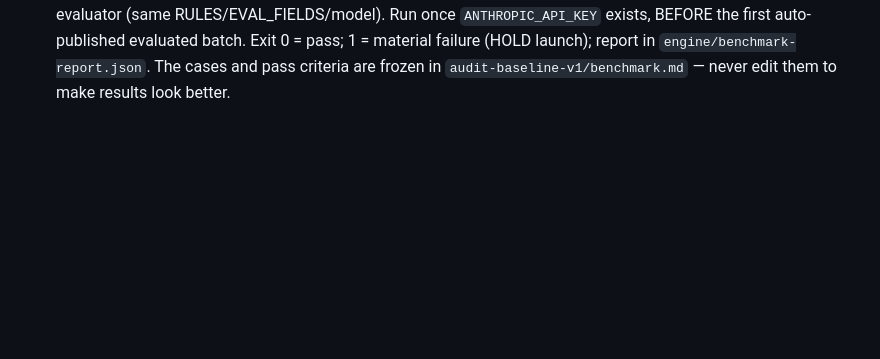
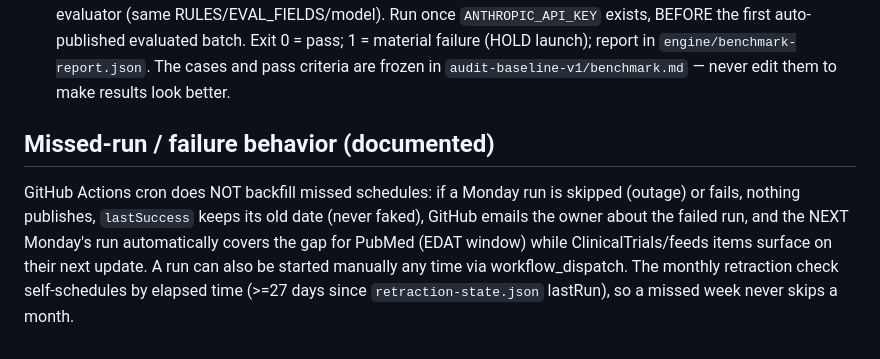
Before and after one commit to debra-lang/atlas-preview, a Markdown page: engine/README.md, the part around the change. GitHub-like rendering; blank space fills up the shorter version.

Commit message:
Document missed-run/failure behavior
Co-Authored-By: Claude Fable 5 <noreply@anthropic.com>

```diff
--- a/engine/README.md
+++ b/engine/README.md
@@ -100,3 +100,12 @@ cycle runs all deterministic steps and holds new items as "awaiting evaluation".
   BEFORE the first auto-published evaluated batch. Exit 0 = pass; 1 = material failure (HOLD
   launch); report in `engine/benchmark-report.json`. The cases and pass criteria are frozen in
   `audit-baseline-v1/benchmark.md` — never edit them to make results look better.
+
+## Missed-run / failure behavior (documented)
+
+GitHub Actions cron does NOT backfill missed schedules: if a Monday run is skipped (outage) or fails,
+nothing publishes, `lastSuccess` keeps its old date (never faked), GitHub emails the owner about the
+failed run, and the NEXT Monday's run automatically covers the gap for PubMed (EDAT window) while
+ClinicalTrials/feeds items surface on their next update. A run can also be started manually any time
+via workflow_dispatch. The monthly retraction check self-schedules by elapsed time (>=27 days since
+`retraction-state.json` lastRun), so a missed week never skips a month.
```
